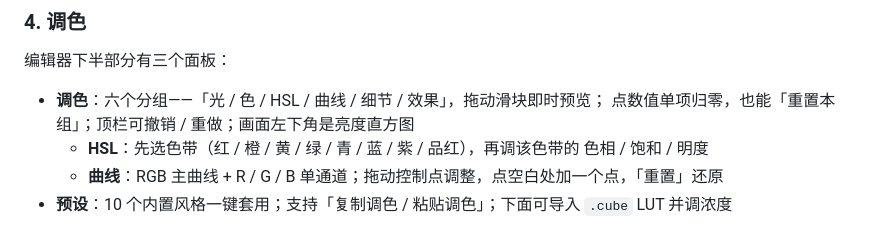
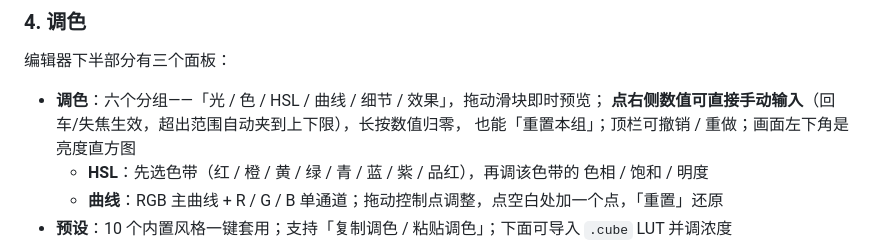
Before and after one commit to accten/ColorLink-A7M2, a Markdown page: README.md, the part around the change. Drawn GitHub-style.

```diff
--- a/README.md
+++ b/README.md
@@ -99,7 +99,8 @@ npx expo run:android          # 装到已连接的手机
 编辑器下半部分有三个面板：
 
 - **调色**：六个分组——「光 / 色 / HSL / 曲线 / 细节 / 效果」，拖动滑块即时预览；
-  点数值单项归零，也能「重置本组」；顶栏可撤销 / 重做；画面左下角是亮度直方图
+  **点右侧数值可直接手动输入**（回车/失焦生效，超出范围自动夹到上下限），长按数值归零，
+  也能「重置本组」；顶栏可撤销 / 重做；画面左下角是亮度直方图
   - **HSL**：先选色带（红 / 橙 / 黄 / 绿 / 青 / 蓝 / 紫 / 品红），再调该色带的 色相 / 饱和 / 明度
   - **曲线**：RGB 主曲线 + R / G / B 单通道；拖动控制点调整，点空白处加一个点，「重置」还原
 - **预设**：10 个内置风格一键套用；支持「复制调色 / 粘贴调色」；下面可导入 `.cube` LUT 并调浓度
```
Also changed, not shown: docs/qa-report.md (+15 -0 lines).
